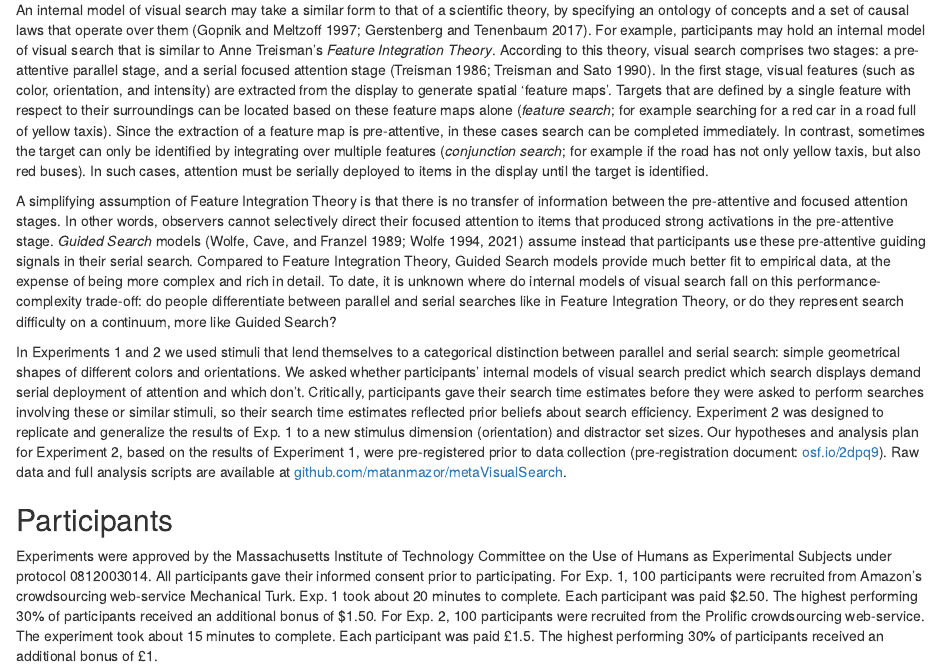
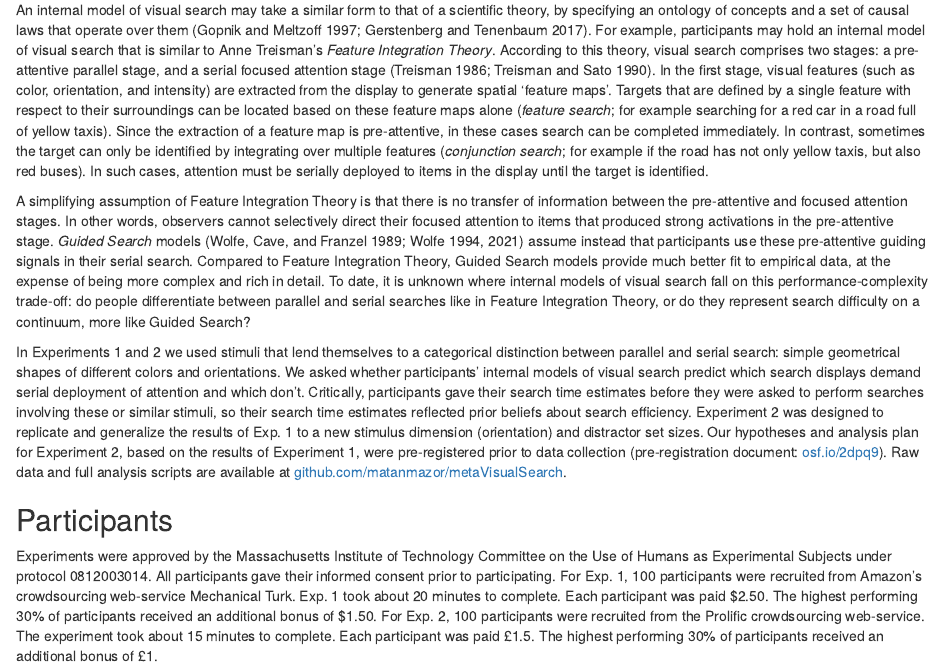
Before and after one commit to matanmazor/metaVisualSearch, an R Markdown document (docs/MVS.rmd): the page in a window 1100 px wide, from 1680 px down. Rendered offline with R 4.5, knitr and Pandoc, with nearby package versions; some code elsewhere in the file could not run offline.

Commit message:
fixed typo

```diff
--- a/docs/MVS.rmd
+++ b/docs/MVS.rmd
@@ -25,7 +25,7 @@ affiliation:
     institution   : "Wellcome Centre for Human Neuroimaging, University College London"
   - id            : "2"
     institution   : "Department of Psychological Sciences, Birkbeck, University of London"
-  - id            : "2"
+  - id            : "3"
     institution   : "Department of Brain and Cognitive Sciences, Massachusetts Institute of Technology"
 
 abstract: |
@@ -100,7 +100,7 @@ Here we take a first step toward providing answers to these three questions, usi
 
 An internal model of visual search may take a similar form to that of a scientific theory, by specifying an ontology of concepts and a set of causal laws that operate over them [@gopnik1997words; @gerstenberg2017intuitive]. For example, participants may hold an internal model of visual search that is similar to Anne Treisman's *Feature Integration Theory*. According to this theory, visual search comprises two stages: a pre-attentive parallel stage, and a serial focused attention stage [@treisman1986features;@treisman1990conjunction]. In the first stage, visual features (such as color, orientation, and intensity) are extracted from the display to generate spatial 'feature maps'. Targets that are defined by a single feature with respect to their surroundings can be located based on these feature maps alone (*feature search*; for example searching for a red car in a road full of yellow taxis). Since the extraction of a feature map is pre-attentive, in these cases search can be completed immediately. In contrast, sometimes the target can only be identified by integrating over multiple features (*conjunction search*; for example if the road has not only yellow taxis, but also red buses). In such cases, attention must be serially deployed to items in the display until the target is identified.
 
-A simplifying assumption of Feature Integration Theory is that there is no transfer of information between the pre-attentive and focused attention stages. In other words, observers cannot selectively direct their focused attention to items that produced strong activations in the pre-attentive stage. *Guided Search* models [@wolfe1989guided; @wolfe1994guided; @wolfe2021guided] assume instead that participants use these pre-attentive guiding signals in their serial search. Compared to Feature Integration Theory, Guided Search models provide much better fit to empirical data, at the expense of being more complex and rich in detail. To date, it is unknown where do internal models of visual search fall on this performance-complexity trade-off: do people differentiate between parallel and serial searches like in Feature Integration Theory, or do they represent search difficulty on a continuum, more like Guided Search?
+A simplifying assumption of Feature Integration Theory is that there is no transfer of information between the pre-attentive and focused attention stages. In other words, observers cannot selectively direct their focused attention to items that produced strong activations in the pre-attentive stage. *Guided Search* models [@wolfe1989guided; @wolfe1994guided; @wolfe2021guided] assume instead that participants use these pre-attentive guiding signals in their serial search. Compared to Feature Integration Theory, Guided Search models provide much better fit to empirical data, at the expense of being more complex and rich in detail. To date, it is unknown where internal models of visual search fall on this performance-complexity trade-off: do people differentiate between parallel and serial searches like in Feature Integration Theory, or do they represent search difficulty on a continuum, more like Guided Search?
 
 In Experiments 1 and 2 we used stimuli that lend themselves to a categorical distinction between parallel and serial search: simple geometrical shapes of different colors and orientations. We asked whether participants' internal models of visual search predict which search displays demand serial deployment of attention and which don't. Critically, participants gave their search time estimates before they were asked to perform searches involving these or similar stimuli, so their search time estimates reflected prior beliefs about search efficiency. Experiment 2 was designed to replicate and generalize the results of Exp. 1 to a new stimulus dimension (orientation) and distractor set sizes. Our hypotheses and analysis plan for Experiment 2, based on the results of Experiment 1, were pre-registered prior to data collection (pre-registration document: [osf.io/2dpq9](https://osf.io/2dpq9)). Raw data and full analysis scripts are available at [github.com/matanmazor/metaVisualSearch](https://github.com/matanmazor/metaVisualSearch).
 
```
Also changed, not shown: 1 other file.
